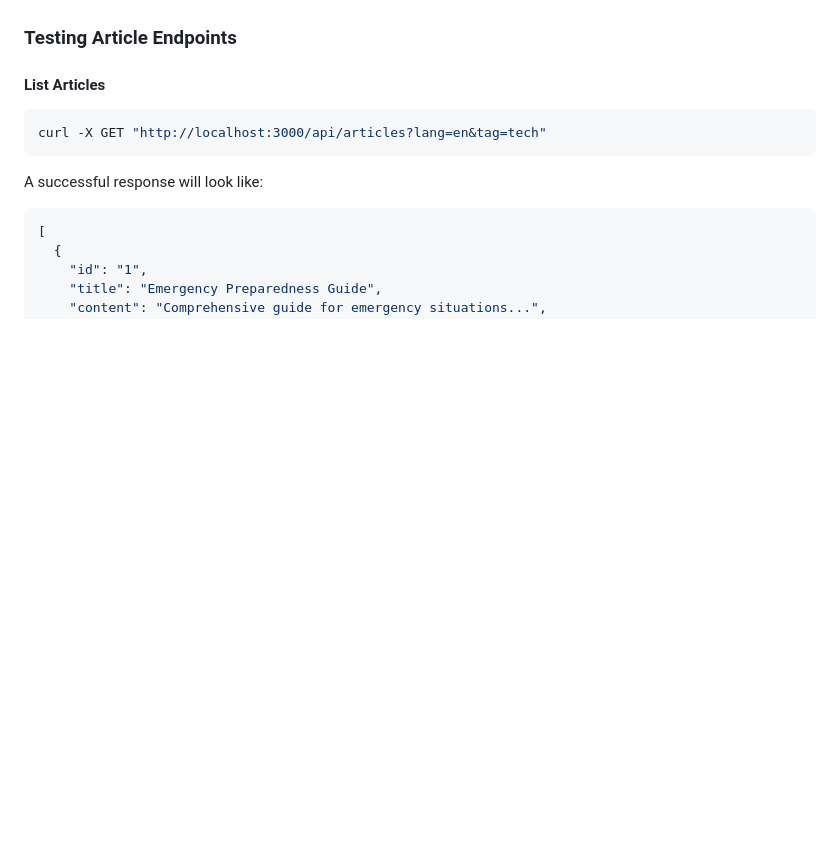
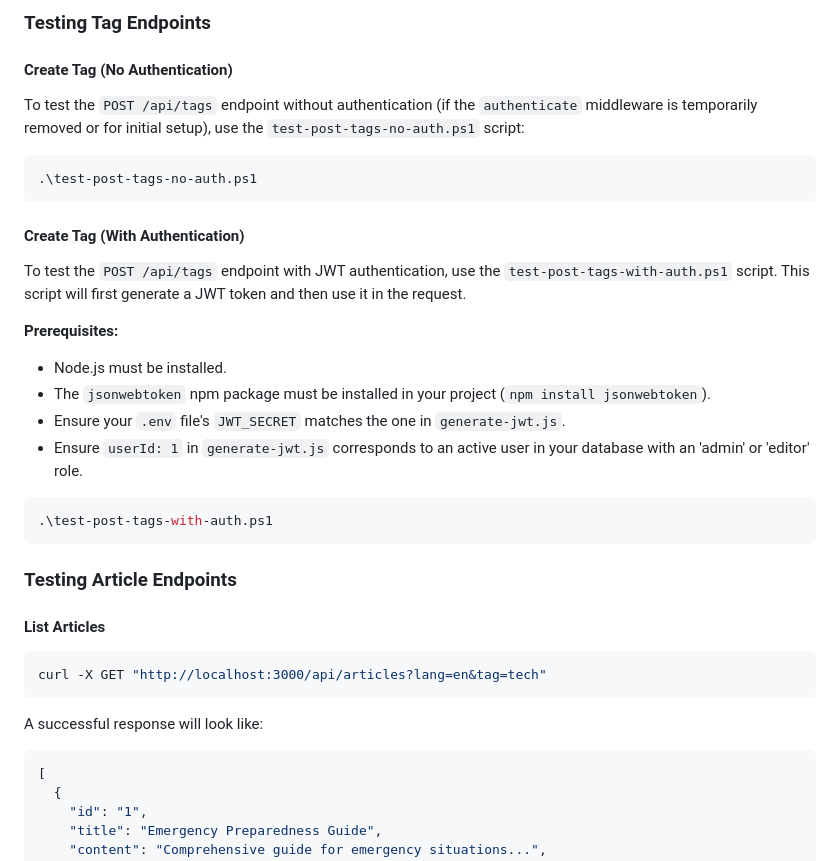
Before and after one commit to Recker011/COS40006_ProjectB_backendserver, a Markdown page: endpoint-guide.md, the part around one of its changes. Rendered like a GitHub page; blank space fills up the shorter version.

````diff
--- a/endpoint-guide.md
+++ b/endpoint-guide.md
@@ -114,3 +173,24 @@
+### Testing Tag Endpoints
+
+#### Create Tag (No Authentication)
+To test the `POST /api/tags` endpoint without authentication (if the `authenticate` middleware is temporarily removed or for initial setup), use the `test-post-tags-no-auth.ps1` script:
+
+```powershell
+.\test-post-tags-no-auth.ps1
+```
+
+#### Create Tag (With Authentication)
+To test the `POST /api/tags` endpoint with JWT authentication, use the `test-post-tags-with-auth.ps1` script. This script will first generate a JWT token and then use it in the request.
+
+**Prerequisites:**
+*   Node.js must be installed.
+*   The `jsonwebtoken` npm package must be installed in your project (`npm install jsonwebtoken`).
+*   Ensure your `.env` file's `JWT_SECRET` matches the one in `generate-jwt.js`.
+*   Ensure `userId: 1` in `generate-jwt.js` corresponds to an active user in your database with an 'admin' or 'editor' role.
+
+```powershell
+.\test-post-tags-with-auth.ps1
+```
 
 ### Testing Article Endpoints
 
````
Also changed, not shown: other parts of endpoint-guide.md (+59 -0 lines).
